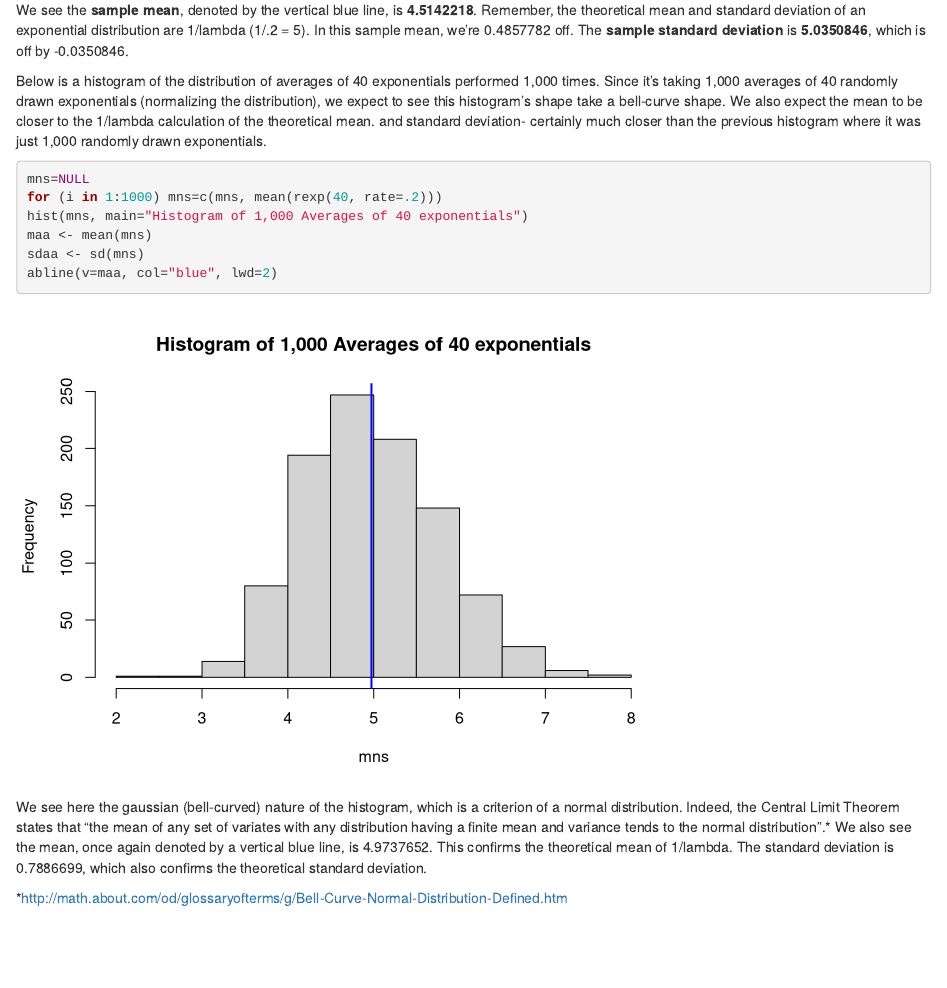
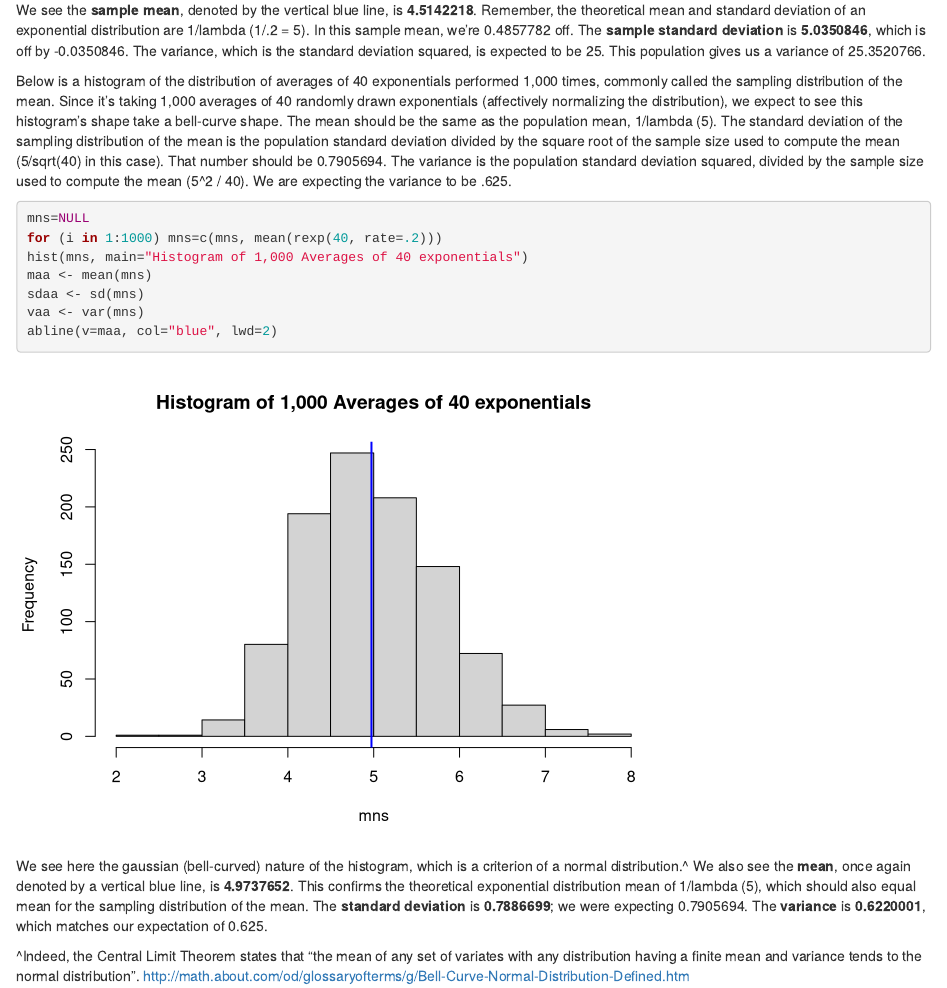
Before and after one commit to LL8054/StatInfProj, an R Markdown document (StatInfProjPt1.Rmd): the page in a window 1100 px wide, from 950 px down before the commit and from 960 px down after it, so that both start at the same text. Rendered offline with R 4.5, knitr and Pandoc, with nearby package versions; code that draws random numbers runs with fixed seeds of ours.

Commit message:
Part 1 calcs

````diff
--- a/StatInfProjPt1.Rmd
+++ b/StatInfProjPt1.Rmd
@@ -19,20 +20,21 @@ hist(a, main="Histogram of 40 exponentials")
 abline(v=ma, col="blue", lwd=2)
 ```
 
-We see the **sample mean**, denoted by the vertical blue line, is **`r ma`**. Remember, the theoretical mean and standard deviation of an exponential distribution are 1/lambda (1/.2 = 5). In this sample mean, we're `r 5-ma` off. The **sample standard deviation** is **`r sda`**, which is off by `r 5-sda`.
+We see the **sample mean**, denoted by the vertical blue line, is **`r ma`**. Remember, the theoretical mean and standard deviation of an exponential distribution are 1/lambda (1/.2 = 5). In this sample mean, we're `r 5-ma` off. The **sample standard deviation** is **`r sda`**, which is off by `r 5-sda`.  The variance, which is the standard deviation squared, is expected to be 25.  This population gives us a variance of `r va`.
 
-Below is a histogram of the distribution of averages of 40 exponentials performed 1,000 times. Since it's taking 1,000 averages of 40 randomly drawn exponentials (normalizing the distribution), we expect to see this histogram's shape take a bell-curve shape.  We also expect the mean to be closer to the 1/lambda calculation of the theoretical mean. and standard deviation-  certainly much closer than the previous histogram where it was just 1,000 randomly drawn exponentials.
+Below is a histogram of the distribution of averages of 40 exponentials performed 1,000 times, commonly called the sampling distribution of the mean. Since it's taking 1,000 averages of 40 randomly drawn exponentials (affectively normalizing the distribution), we expect to see this histogram's shape take a bell-curve shape.  The mean should be the same as the population mean, 1/lambda (5). The standard deviation of the sampling distribution of the mean is the population standard deviation divided by the square root of the sample size used to compute the mean (5/sqrt(40) in this case).  That number should be `r 5/sqrt(40)`. The variance is the population standard deviation squared, divided by the sample size used to compute the mean (5^2 / 40).  We are expecting the variance to be .625.
 ```{r}
 mns=NULL
 for (i in 1:1000) mns=c(mns, mean(rexp(40, rate=.2)))
 hist(mns, main="Histogram of 1,000 Averages of 40 exponentials")
 maa <- mean(mns)
 sdaa <- sd(mns)
+vaa <- var(mns)
 abline(v=maa, col="blue", lwd=2)
 ```
 
-We see here the gaussian (bell-curved) nature of the histogram, which is a criterion of a normal distribution.  Indeed, the Central Limit Theorem states that "the mean of any set of variates with any distribution having a finite mean and variance tends to the normal distribution".* We also see the mean, once again denoted by a vertical blue line, is `r maa`. This confirms the theoretical mean of 1/lambda.  The standard deviation is `r sdaa`, which also confirms the theoretical standard deviation.
+We see here the gaussian (bell-curved) nature of the histogram, which is a criterion of a normal distribution.^ We also see the **mean**, once again denoted by a vertical blue line, is **`r maa`**. This confirms the theoretical exponential distribution mean of 1/lambda (5), which should also equal mean for the sampling distribution of the mean.  The **standard deviation** is **`r sdaa`**;  we were expecting `r 5/sqrt(40)`.  The **variance** is **`r vaa`**, which matches our expectation of `r 5^2 / 40`.
 
 
 
-*http://math.about.com/od/glossaryofterms/g/Bell-Curve-Normal-Distribution-Defined.htm
+^Indeed, the Central Limit Theorem states that "the mean of any set of variates with any distribution having a finite mean and variance tends to the normal distribution". http://math.about.com/od/glossaryofterms/g/Bell-Curve-Normal-Distribution-Defined.htm
````
Also changed, not shown: StatInfProjPt1.html, StatInfProjPt1.md, StatInfProjPt1_files/figure-html/unnamed-chunk-1.png (added), StatInfProjPt1_files/figure-html/unnamed-chunk-2.png (added), StatInfProjPt1.Rmd (1 more changed lines), 1 other file.
